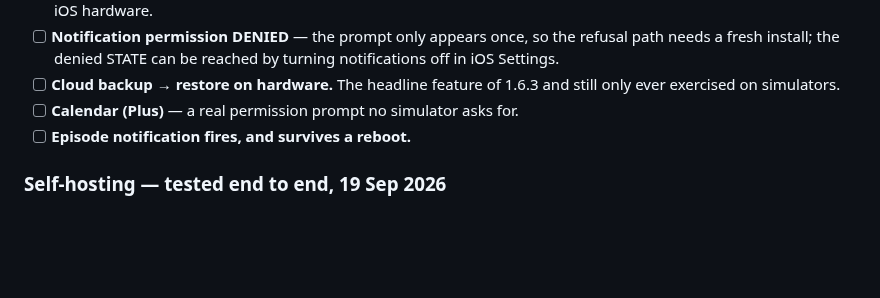
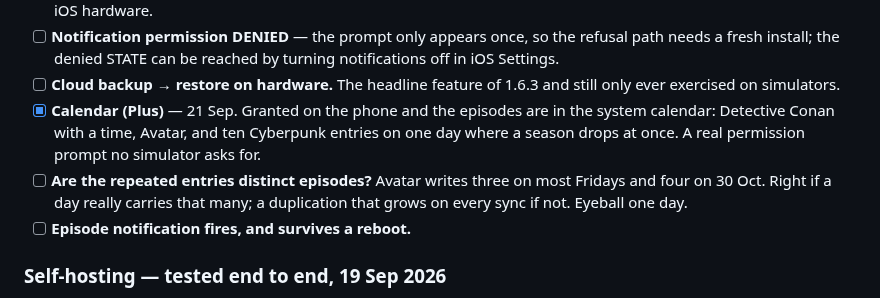
Before and after one commit to mahmoodbashar08/opentv-app, a Markdown page: RELEASE-TESTS.md, the part around the change. Rendered like a GitHub page; blank space fills up the shorter version.

Commit message:
Tick calendar on hardware; flag the repeated entries to eyeball
Co-Authored-By: Claude Opus 5 (1M context) <noreply@anthropic.com>

```diff
--- a/RELEASE-TESTS.md
+++ b/RELEASE-TESTS.md
@@ -90,7 +90,13 @@ workspace, never `expo run:ios`, so `OpenTVWidgets` survived).
       turning notifications off in iOS Settings.
 - [ ] **Cloud backup → restore on hardware.** The headline feature of 1.6.3 and
       still only ever exercised on simulators.
-- [ ] **Calendar (Plus)** — a real permission prompt no simulator asks for.
+- [x] **Calendar (Plus)** — 21 Sep. Granted on the phone and the episodes are
+      in the system calendar: Detective Conan with a time, Avatar, and ten
+      Cyberpunk entries on one day where a season drops at once. A real
+      permission prompt no simulator asks for.
+- [ ] **Are the repeated entries distinct episodes?** Avatar writes three on
+      most Fridays and four on 30 Oct. Right if a day really carries that many;
+      a duplication that grows on every sync if not. Eyeball one day.
 - [ ] **Episode notification fires, and survives a reboot.**
 
 ### Self-hosting — tested end to end, 19 Sep 2026
```
